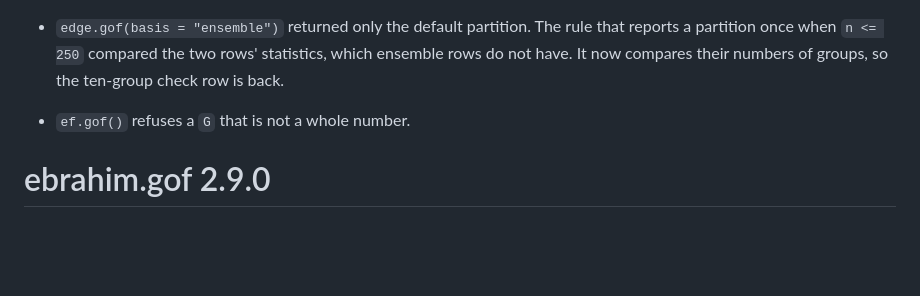
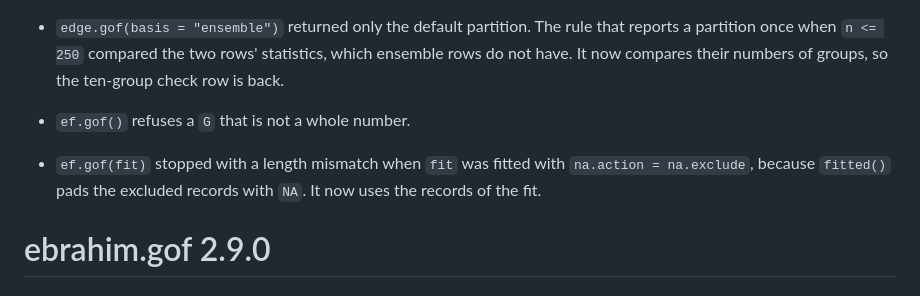
Before and after one commit to ebrahimkhaled/ebrahim.gof, a Markdown page: NEWS.md, the part around the change. GitHub-like rendering; blank space fills up the shorter version.

Commit message:
NEWS: ef.gof(fit) under na.exclude

```diff
--- a/NEWS.md
+++ b/NEWS.md
@@ -173,6 +173,9 @@
   It now compares their numbers of groups, so the ten-group check row is back.
 
 * `ef.gof()` refuses a `G` that is not a whole number.
+
+* `ef.gof(fit)` stopped with a length mismatch when `fit` was fitted with `na.action = na.exclude`,
+  because `fitted()` pads the excluded records with `NA`. It now uses the records of the fit.
 
 # ebrahim.gof 2.9.0
 
```
